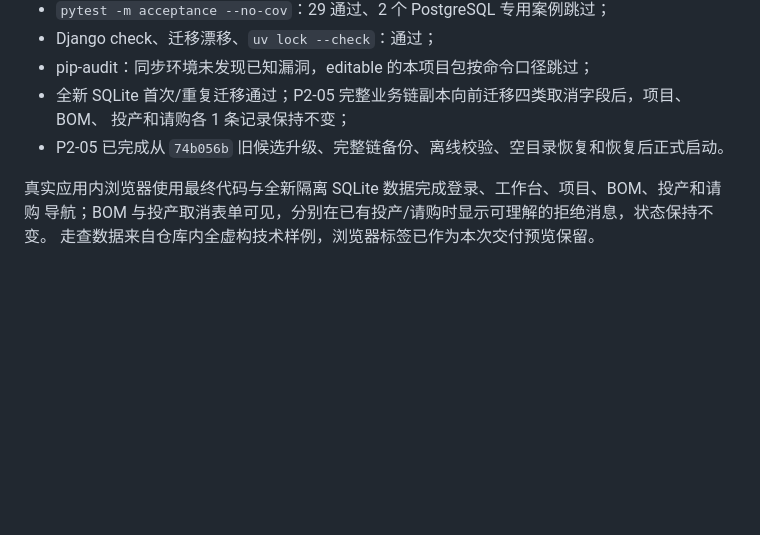
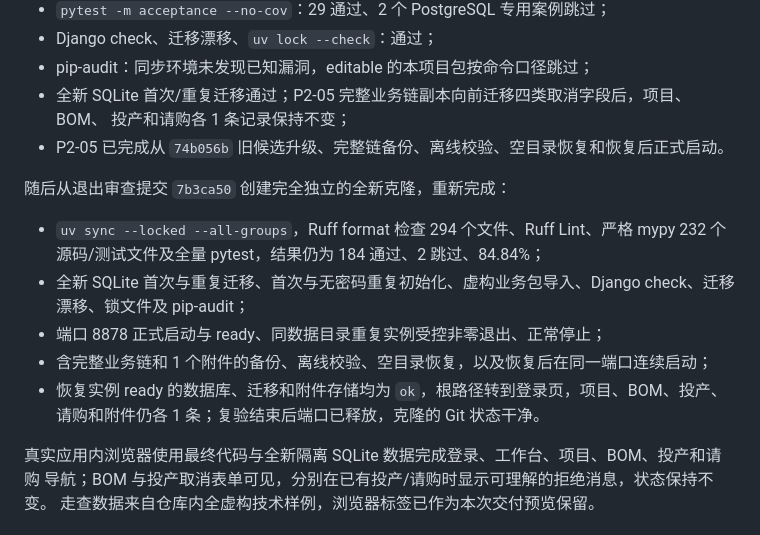
Before and after one commit to MagicBude/pms, a Markdown page: docs/development/phase-2-exit-review.md, the part around the change. Rendered like a GitHub page; blank space fills up the shorter version.

```diff
--- a/docs/development/phase-2-exit-review.md
+++ b/docs/development/phase-2-exit-review.md
@@ -100,6 +100,17 @@ Phase 2 **尚不能形式化标记为完成**，因为以下证据不能由本
   投产和请购各 1 条记录保持不变；
 - P2-05 已完成从 `74b056b` 旧候选升级、完整链备份、离线校验、空目录恢复和恢复后正式启动。
 
+随后从退出审查提交 `7b3ca50` 创建完全独立的全新克隆，重新完成：
+
+- `uv sync --locked --all-groups`，Ruff format 检查 294 个文件、Ruff Lint、严格 mypy 232 个
+  源码/测试文件及全量 pytest，结果仍为 184 通过、2 跳过、84.84%；
+- 全新 SQLite 首次与重复迁移、首次与无密码重复初始化、虚构业务包导入、Django check、迁移
+  漂移、锁文件及 pip-audit；
+- 端口 8878 正式启动与 ready、同数据目录重复实例受控非零退出、正常停止；
+- 含完整业务链和 1 个附件的备份、离线校验、空目录恢复，以及恢复后在同一端口连续启动；
+- 恢复实例 ready 的数据库、迁移和附件存储均为 `ok`，根路径转到登录页，项目、BOM、投产、
+  请购和附件仍各 1 条；复验结束后端口已释放，克隆的 Git 状态干净。
+
 真实应用内浏览器使用最终代码与全新隔离 SQLite 数据完成登录、工作台、项目、BOM、投产和请购
 导航；BOM 与投产取消表单可见，分别在已有投产/请购时显示可理解的拒绝消息，状态保持不变。
 走查数据来自仓库内全虚构技术样例，浏览器标签已作为本次交付预览保留。
```
Also changed, not shown: PROJECT_STATUS.md (+3 -1 lines), docs/development/work-log.md (+20 -0 lines).
